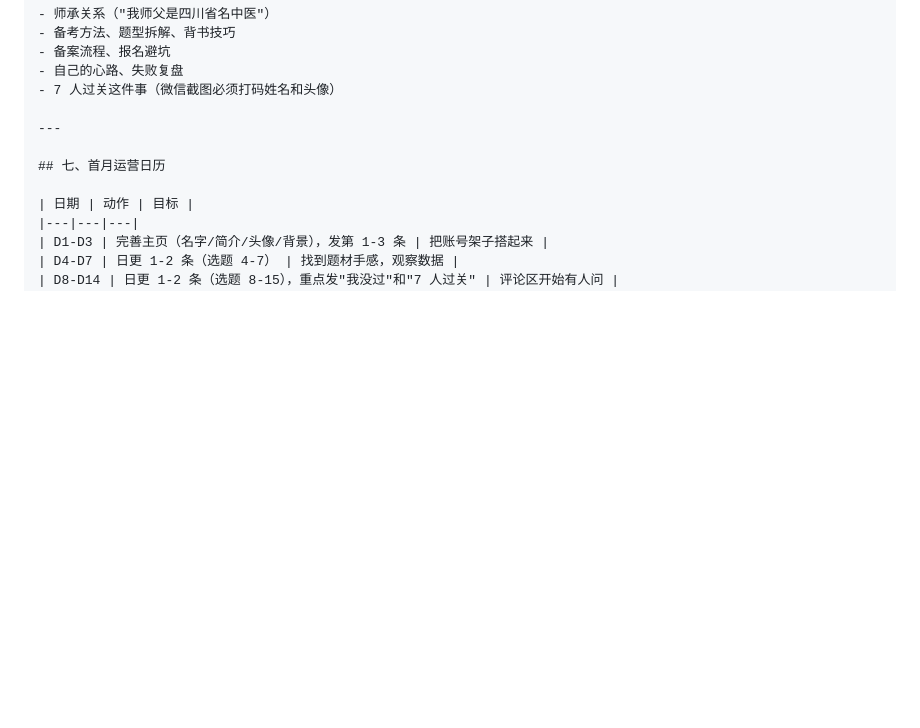
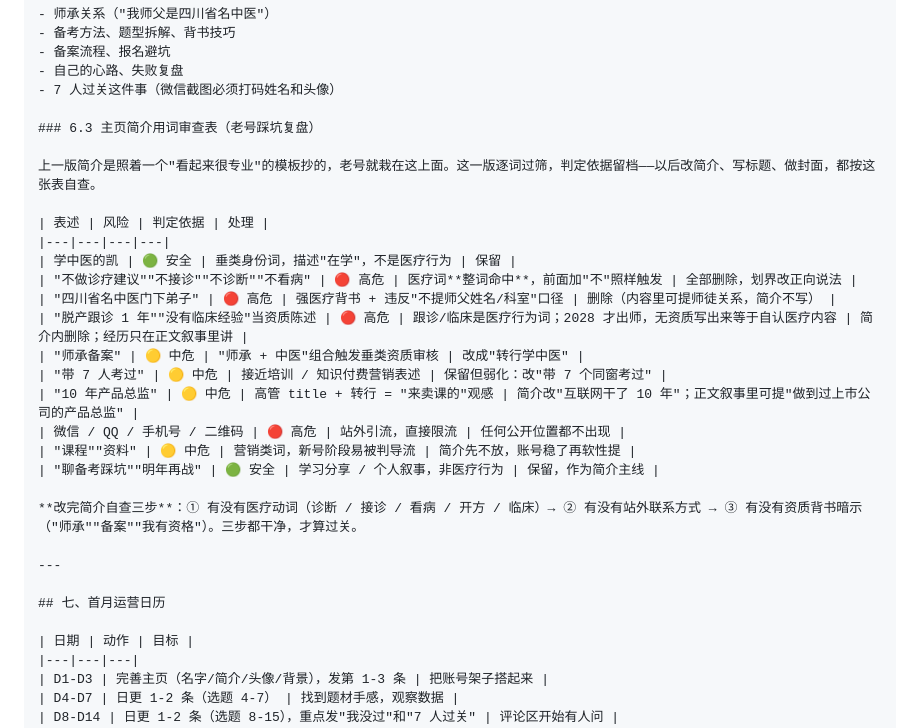
Before and after one commit to xiangziCC/xiaohongshu-tcm-kaige, a Markdown page: 小红书运营方案.md, the part around the change. Rendered like a GitHub page; blank space fills up the shorter version.

Commit message:
配图清单嵌主页示意图；运营方案并入简介用词审查表

```diff
--- a/小红书运营方案.md
+++ b/小红书运营方案.md
@@ -249,6 +249,25 @@
 - 自己的心路、失败复盘
 - 7 人过关这件事（微信截图必须打码姓名和头像）
 
+### 6.3 主页简介用词审查表（老号踩坑复盘）
+
+上一版简介是照着一个"看起来很专业"的模板抄的，老号就栽在这上面。这一版逐词过筛，判定依据留档——以后改简介、写标题、做封面，都按这张表自查。
+
+| 表述 | 风险 | 判定依据 | 处理 |
+|---|---|---|---|
+| 学中医的凯 | 🟢 安全 | 垂类身份词，描述"在学"，不是医疗行为 | 保留 |
+| "不做诊疗建议""不接诊""不诊断""不看病" | 🔴 高危 | 医疗词**整词命中**，前面加"不"照样触发 | 全部删除，划界改正向说法 |
+| "四川省名中医门下弟子" | 🔴 高危 | 强医疗背书 + 违反"不提师父姓名/科室"口径 | 删除（内容里可提师徒关系，简介不写） |
+| "脱产跟诊 1 年""没有临床经验"当资质陈述 | 🔴 高危 | 跟诊/临床是医疗行为词；2028 才出师，无资质写出来等于自认医疗内容 | 简介内删除；经历只在正文叙事里讲 |
+| "师承备案" | 🟡 中危 | "师承 + 中医"组合触发垂类资质审核 | 改成"转行学中医" |
+| "带 7 人考过" | 🟡 中危 | 接近培训 / 知识付费营销表述 | 保留但弱化：改"带 7 个同窗考过" |
+| "10 年产品总监" | 🟡 中危 | 高管 title + 转行 = "来卖课的"观感 | 简介改"互联网干了 10 年"；正文叙事里可提"做到过上市公司的产品总监" |
+| 微信 / QQ / 手机号 / 二维码 | 🔴 高危 | 站外引流，直接限流 | 任何公开位置都不出现 |
+| "课程""资料" | 🟡 中危 | 营销类词，新号阶段易被判导流 | 简介先不放，账号稳了再软性提 |
+| "聊备考踩坑""明年再战" | 🟢 安全 | 学习分享 / 个人叙事，非医疗行为 | 保留，作为简介主线 |
+
+**改完简介自查三步**：① 有没有医疗动词（诊断 / 接诊 / 看病 / 开方 / 临床）→ ② 有没有站外联系方式 → ③ 有没有资质背书暗示（"师承""备案""我有资格"）。三步都干净，才算过关。
+
 ---
 
 ## 七、首月运营日历
```
